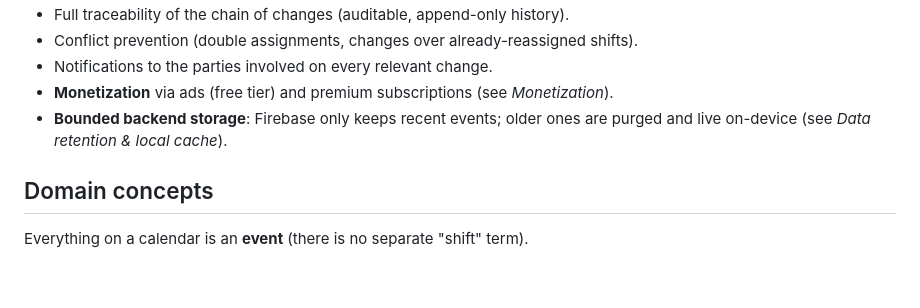
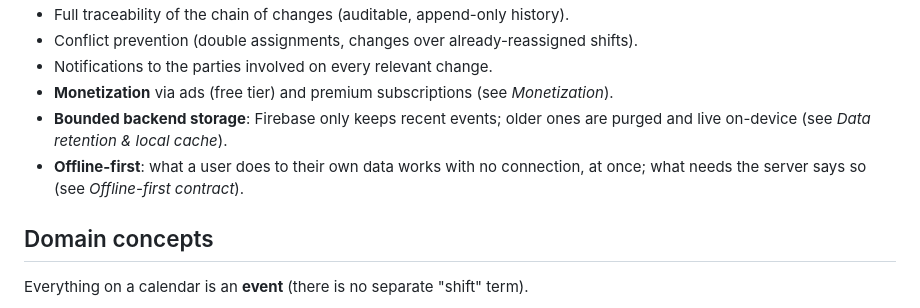
Before and after one commit to Georgevik/turnia, a Markdown page: CLAUDE.md, the part around the change. Drawn GitHub-style; blank space fills up the shorter version.

Commit message:
State offline-first as a goal in CLAUDE.md

```diff
--- a/CLAUDE.md
+++ b/CLAUDE.md
@@ -32,6 +32,8 @@ yesterday's.
 - Notifications to the parties involved on every relevant change.
 - **Monetization** via ads (free tier) and premium subscriptions (see *Monetization*).
 - **Bounded backend storage**: Firebase only keeps recent events; older ones are purged and live on-device (see *Data retention & local cache*).
+- **Offline-first**: what a user does to their own data works with no connection, at once; what
+  needs the server says so (see *Offline-first contract*).
 
 ## Domain concepts
 
```
Also changed, not shown: 1 other file.
